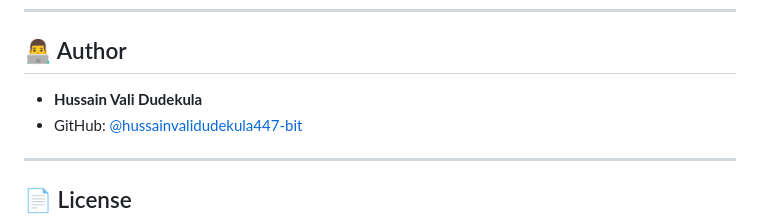
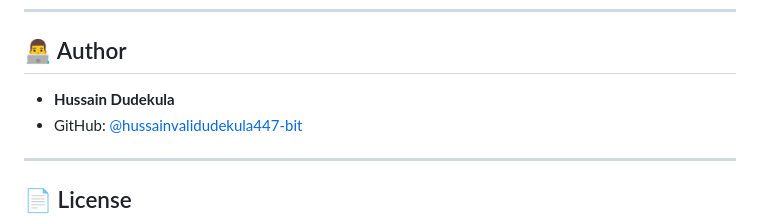
Before and after one commit to hussainvalidudekula447-bit/Lumina-living-ecommerce, a Markdown page: README.md, the part around the change. Drawn GitHub-style.

Commit message:
docs: update author name to Hussain Dudekula

```diff
--- a/README.md
+++ b/README.md
@@ -124,7 +124,7 @@ Visit **[http://localhost:5000](http://localhost:5000)** to explore the storefro
 
 ## 👨‍💻 Author
 
-- **Hussain Vali Dudekula**
+- **Hussain Dudekula**
 - GitHub: [@hussainvalidudekula447-bit](https://github.com/hussainvalidudekula447-bit)
 
 ---
```
